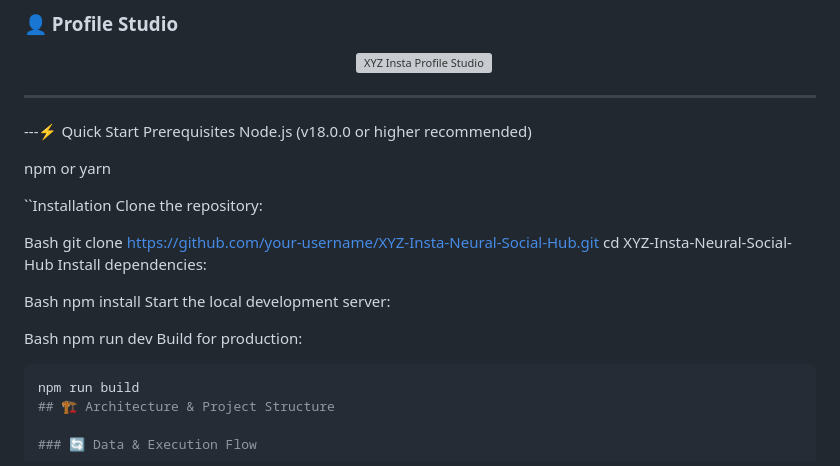
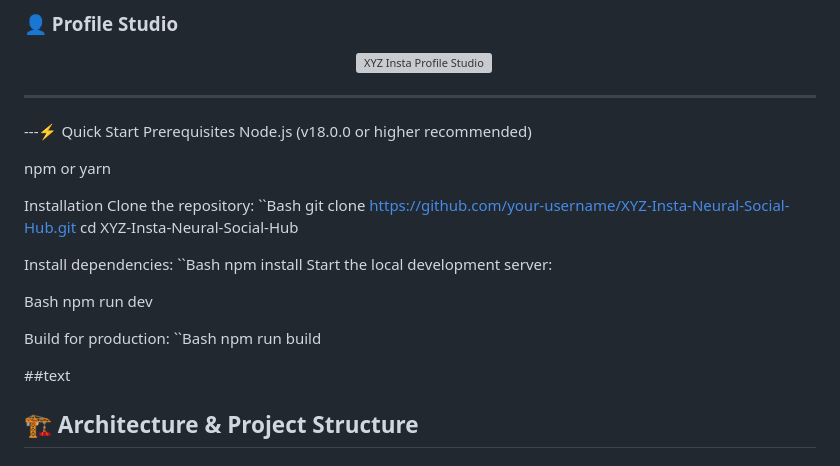
Before and after one commit to Atharva-ark06/XYZ-Insta-Neural-Social-Hub, a Markdown page: README.md, the part around the change. Drawn GitHub-style; grey boxes are pictures that could not be loaded.

````diff
--- a/README.md
+++ b/README.md
@@ -61,24 +61,26 @@ Node.js (v18.0.0 or higher recommended)
 
 npm or yarn
 
-``Installation
+Installation
 Clone the repository:
-
-Bash
+``Bash
 git clone [https://github.com/your-username/XYZ-Insta-Neural-Social-Hub.git](https://github.com/your-username/XYZ-Insta-Neural-Social-Hub.git)
 cd XYZ-Insta-Neural-Social-Hub
+
 Install dependencies:
-
-Bash
+``Bash
 npm install
 Start the local development server:
 
 Bash
 npm run dev
+
+
 Build for production:
+``Bash
+npm run build
 
-```bash
-npm run build
+##text
 ## 🏗️ Architecture & Project Structure
 
 ### 🔄 Data & Execution Flow
````
